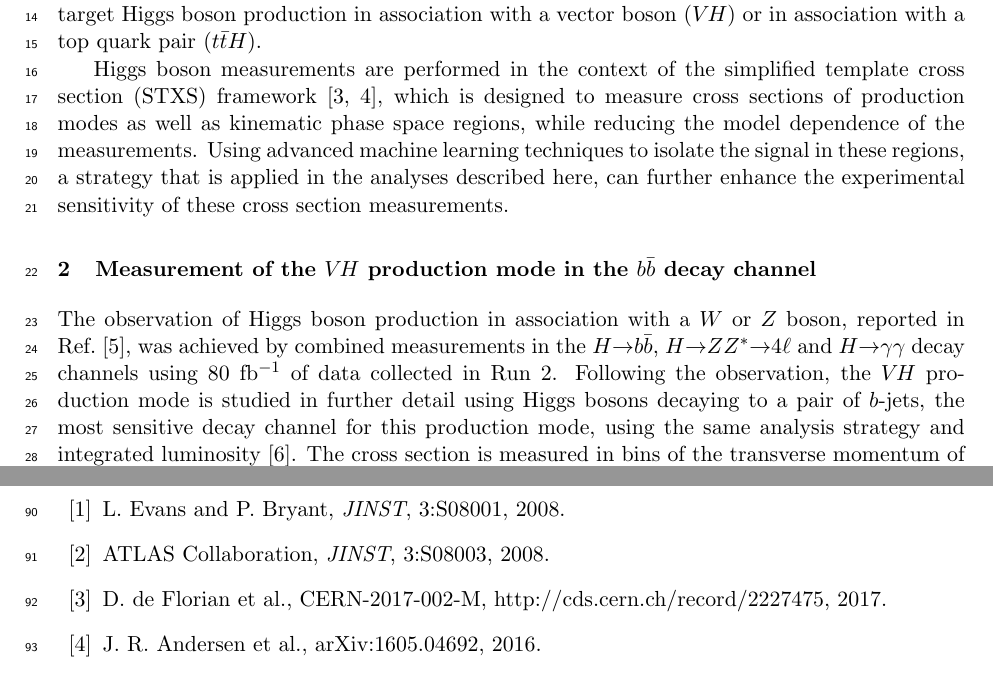
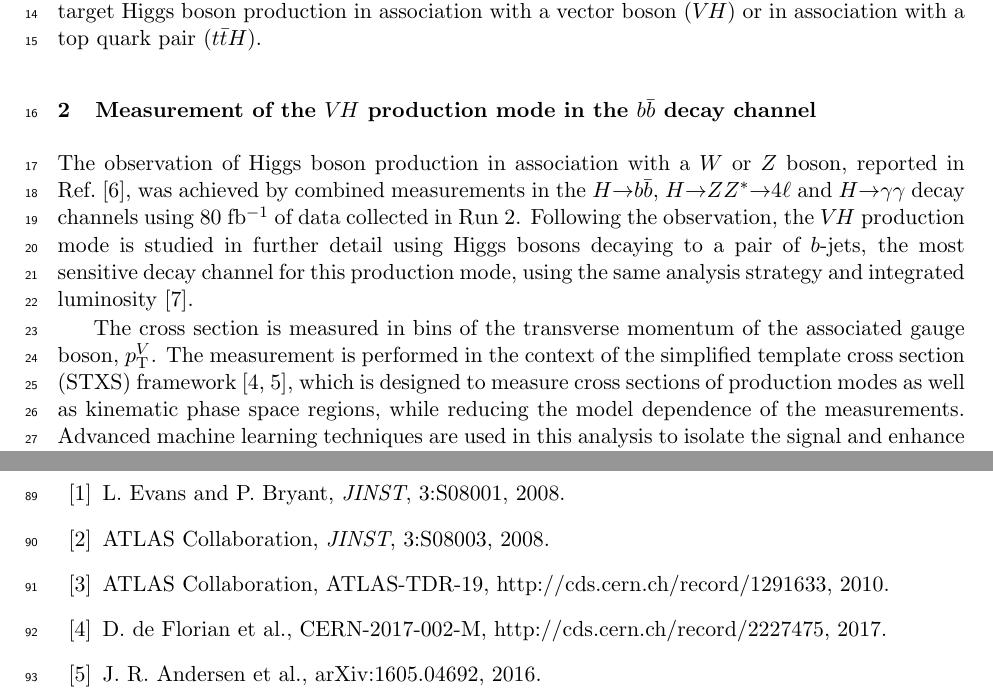
Before and after one commit to brendlin/moriondProceedings, a LaTeX document (brendlinger.tex): two parts of pages 1 and 4 of 4 before the commit and two parts of pages 1 and 4 of 5 after it, joined at a grey line, cut so that both start at the same text. Compiled offline with pdfLaTeX.

Commit message:
Move STXS paragraph; add IBL TDR

```diff
--- a/brendlinger.tex
+++ b/brendlinger.tex
@@ -100,14 +100,6 @@ to 139 fb$^{-1}$ of high-quality data. These measurements are performed in the $
 and $WW$ (${\rightarrow}\ell\nu\ell'\nu'$) and diphoton ($\gamma\gamma$) decay channels, and specifically
 target Higgs boson production in association with a vector boson (\vh) or in association with a top
 quark pair ($t\bar tH$).
-
-Higgs boson measurements are performed in the context of the simplified template cross section
-(STXS) framework \cite{deFlorian:2016spz,Badger:2016bpw},
-which is designed to measure cross sections of production modes as well as kinematic phase space
-regions, while reducing the model dependence of the measurements.
-Using advanced machine learning techniques to isolate the signal in these regions,
-a strategy that is applied in the analyses described here, can further enhance the experimental
-sensitivity of these cross section measurements.
 
 \section{Measurement of the \vh production mode in the $b\bar b$ decay channel}\label{sec:vh_bb}
 
@@ -118,8 +110,15 @@ $H{\rightarrow}ZZ^*{\rightarrow}4\ell$ and $H{\rightarrow}\gamma\gamma$ decay ch
 Following the observation, the \vh production mode is studied in further detail using Higgs bosons
 decaying to a pair of $b$-jets, the most sensitive decay channel for this production mode,
 using the same analysis strategy and integrated luminosity \cite{Aaboud:2019nan}.
+
 The cross section is measured in bins of the transverse momentum of the associated gauge boson,
 $p^{V}_\mathrm{T}$.
+The measurement is performed in the context of the simplified template cross section
+(STXS) framework \cite{deFlorian:2016spz,Badger:2016bpw},
+which is designed to measure cross sections of production modes as well as kinematic phase space
+regions, while reducing the model dependence of the measurements.
+Advanced machine learning techniques are used in this analysis to isolate the signal and enhance the experimental
+sensitivity of the cross section measurements.
 
 The analysis considers events with 2 $b$-tagged jets and 0, 1 or 2 reconstructed leptons consistent
 with vector boson signatures. To extract the signal, eight separate boosted decision trees (BDTs)
@@ -277,6 +276,7 @@ Copyright 2019 CERN for the benefit of the ATLAS Collaboration. CC-BY-4.0 licens
 \begin{thebibliography}{99}
 \bibitem{Evans:2008zzb} L. Evans and P. Bryant, {\em JINST}, 3:S08001, 2008.
 \bibitem{PERF-2007-01} ATLAS Collaboration, {\em JINST}, 3:S08003, 2008.
+\bibitem{ATLAS-TDR-19} ATLAS Collaboration, ATLAS-TDR-19, http://cds.cern.ch/record/1291633, 2010.
 \bibitem{deFlorian:2016spz} D. de Florian et al., CERN-2017-002-M, http://cds.cern.ch/record/2227475, 2017.
 %\bibitem{Badger:2016bpw} J. R. Andersen et al., FERMILAB-CONF-16-175-PPD-T,\\ http://cds.cern.ch/record/2153502.
 \bibitem{Badger:2016bpw} J. R. Andersen et al., \href{http://arxiv.org/abs/1605.04692}{\color{black}{arXiv:1605.04692}}, 2016.
```
Also changed, not shown: brendlinger.bib (+9 -0 lines), brendlinger.tex (4 more changed lines).
